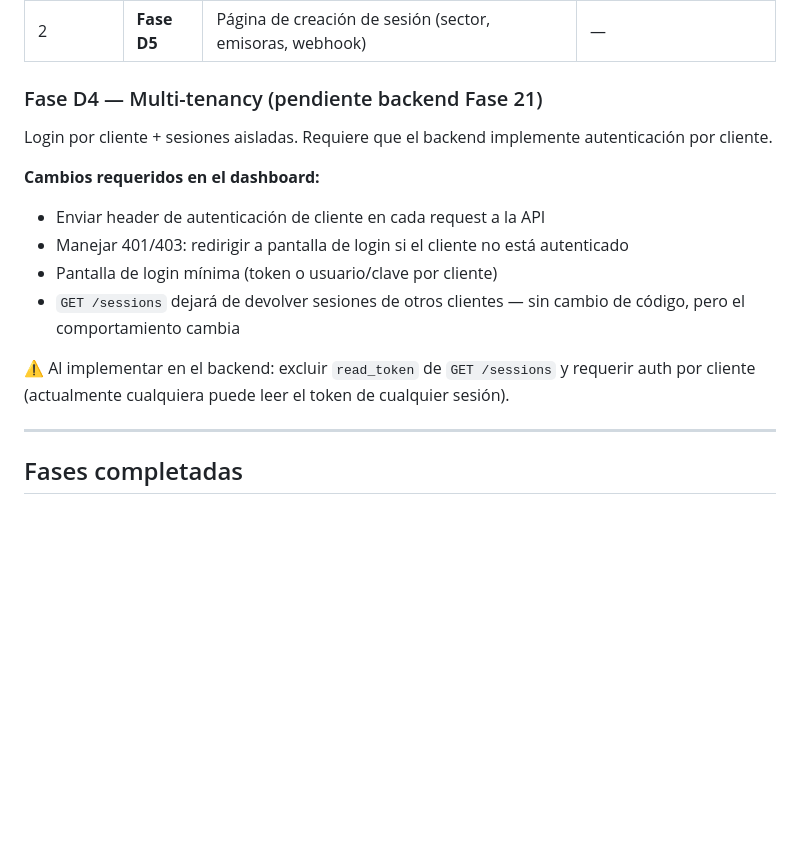
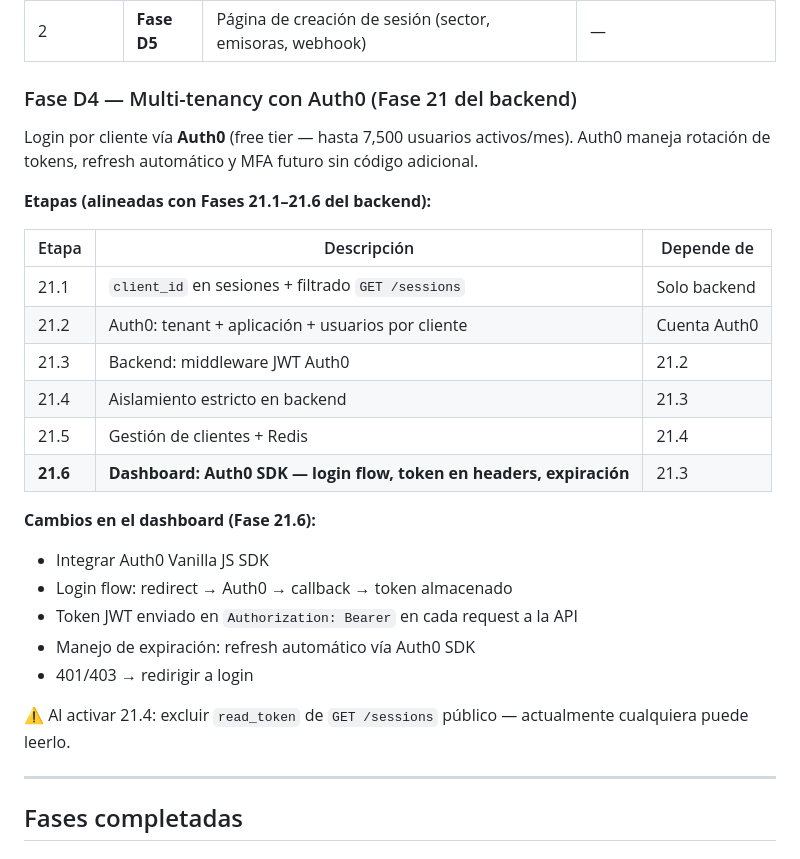
Before and after one commit to asinorum/qontexto-dashboard, a Markdown page: ESTADO.md, the part around the change. Drawn GitHub-style; blank space fills up the shorter version.

Commit message:
docs(estado): Fase D4 detallada — Auth0 + 6 etapas alineadas con backend
Co-Authored-By: Claude Sonnet 4.6 <noreply@anthropic.com>

```diff
--- a/ESTADO.md
+++ b/ESTADO.md
@@ -76,17 +76,30 @@ Aparece tanto si hay sesión activa como si no (útil tras reinicio del contened
 | 1 | **Fase D4** | Multi-tenancy: login + aislar sesiones por cliente | Backend Fase 21 (pendiente) |
 | 2 | **Fase D5** | Página de creación de sesión (sector, emisoras, webhook) | — |
 
-### Fase D4 — Multi-tenancy (pendiente backend Fase 21)
+### Fase D4 — Multi-tenancy con Auth0 (Fase 21 del backend)
 
-Login por cliente + sesiones aisladas. Requiere que el backend implemente autenticación por cliente.
+Login por cliente vía **Auth0** (free tier — hasta 7,500 usuarios activos/mes).
+Auth0 maneja rotación de tokens, refresh automático y MFA futuro sin código adicional.
 
-**Cambios requeridos en el dashboard:**
-- Enviar header de autenticación de cliente en cada request a la API
-- Manejar 401/403: redirigir a pantalla de login si el cliente no está autenticado
-- Pantalla de login mínima (token o usuario/clave por cliente)
-- `GET /sessions` dejará de devolver sesiones de otros clientes — sin cambio de código, pero el comportamiento cambia
+**Etapas (alineadas con Fases 21.1–21.6 del backend):**
 
-⚠️ Al implementar en el backend: excluir `read_token` de `GET /sessions` y requerir auth por cliente (actualmente cualquiera puede leer el token de cualquier sesión).
+| Etapa | Descripción | Depende de |
+|---|---|---|
+| 21.1 | `client_id` en sesiones + filtrado `GET /sessions` | Solo backend |
+| 21.2 | Auth0: tenant + aplicación + usuarios por cliente | Cuenta Auth0 |
+| 21.3 | Backend: middleware JWT Auth0 | 21.2 |
+| 21.4 | Aislamiento estricto en backend | 21.3 |
+| 21.5 | Gestión de clientes + Redis | 21.4 |
+| **21.6** | **Dashboard: Auth0 SDK — login flow, token en headers, expiración** | 21.3 |
+
+**Cambios en el dashboard (Fase 21.6):**
+- Integrar Auth0 Vanilla JS SDK
+- Login flow: redirect → Auth0 → callback → token almacenado
+- Token JWT enviado en `Authorization: Bearer` en cada request a la API
+- Manejo de expiración: refresh automático vía Auth0 SDK
+- 401/403 → redirigir a login
+
+⚠️ Al activar 21.4: excluir `read_token` de `GET /sessions` público — actualmente cualquiera puede leerlo.
 
 ---
 
```
